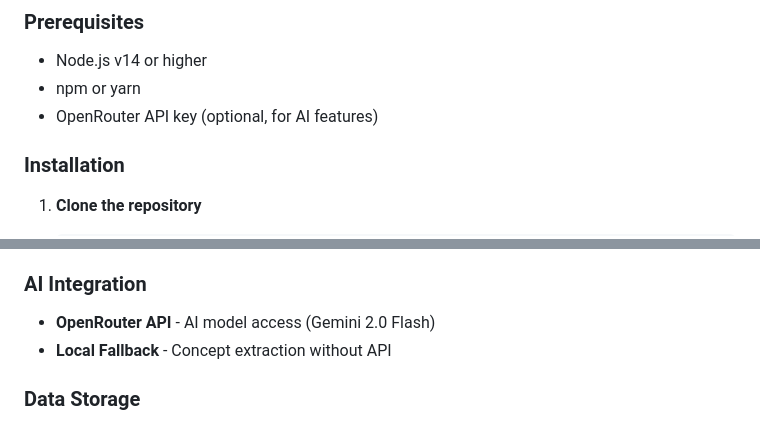
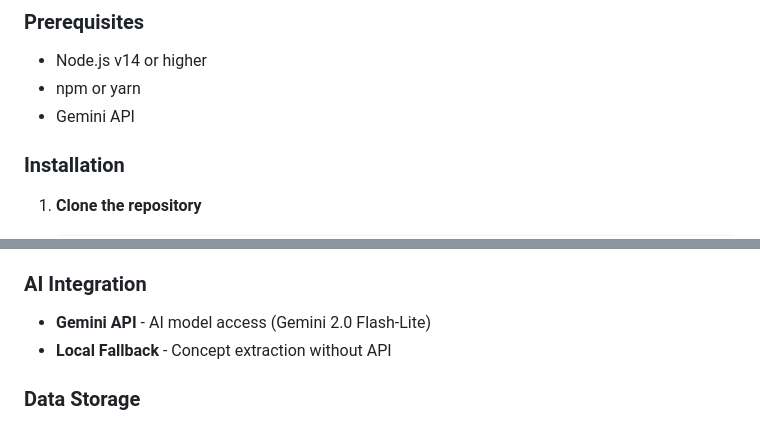
Before and after one commit to DevanshMalhotra17/Cerebro, a Markdown page: README.md, 2 parts joined by grey strips. Drawn GitHub-style.

```diff
--- a/README.md
+++ b/README.md
@@ -77,7 +77,7 @@ Learn how you prefer:
 
 - Node.js v14 or higher
 - npm or yarn
-- OpenRouter API key (optional, for AI features)
+- Gemini API
 
 ### Installation
 
@@ -124,7 +124,7 @@ Learn how you prefer:
 - **CORS** - Cross-origin resource sharing
 
 ### AI Integration
-- **OpenRouter API** - AI model access (Gemini 2.0 Flash)
+- **Gemini API** - AI model access (Gemini 2.0 Flash-Lite)
 - **Local Fallback** - Concept extraction without API
 
 ### Data Storage
```
